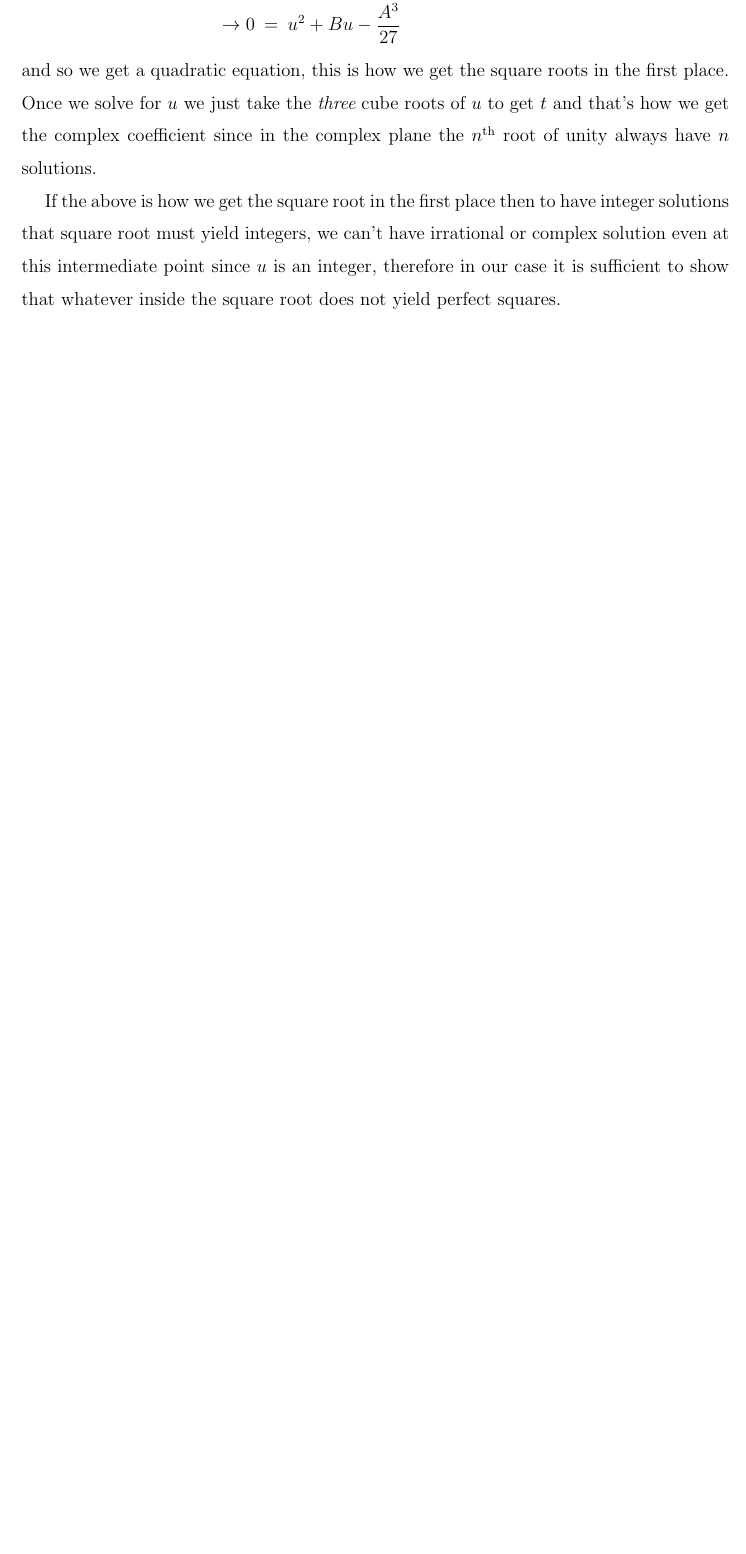
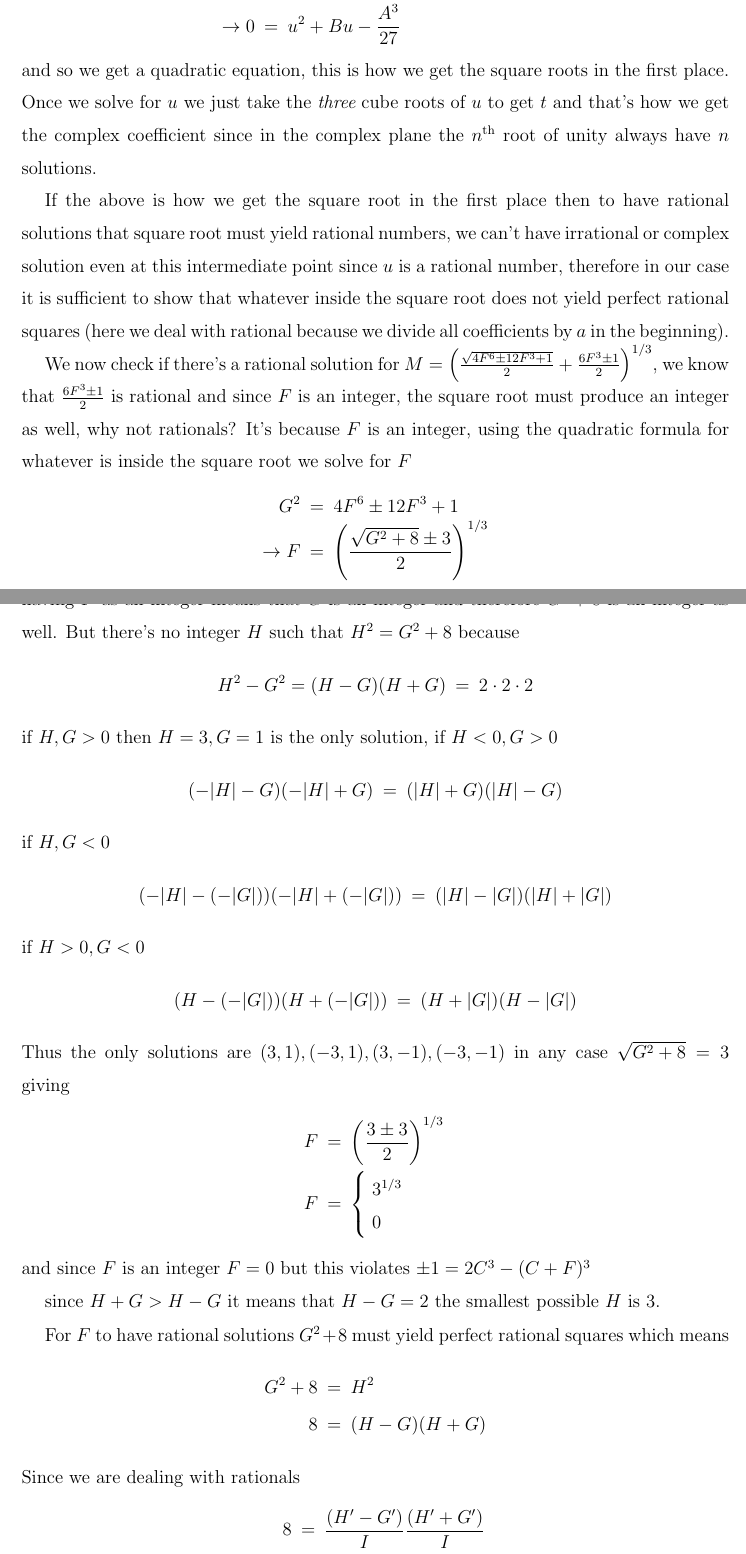
Before and after one commit to georgewashingturd/string, a LaTeX paper (pittetd/my extra at work.tex): part of page 98 of 100 before the commit and two parts of pages 99 and 100 of 103 after it, the two joined at a grey line, cut so that both start at the same text, the shorter picture padded with empty space. Compiled offline with pdfLaTeX.

Commit message:
Update 55

```diff
--- a/pittetd/my extra at work.tex
+++ b/pittetd/my extra at work.tex
@@ -22,6 +22,7 @@
 \usepackage{mathrsfs}
 \usepackage[top=1in, bottom=1.25in, left=1.1in, right=1.1in]{geometry}
 
+\usepackage{mathtools} % for \DeclarePairedDelimiter{\ceil}{\lceil}{\rceil}
 
 \newcommand{\msout}[1]{\text{\sout{\ensuremath{#1}}}}
 
@@ -207,7 +208,8 @@
 
 \newcommand{\dunno}{$ {}^{\mbox {--}}\backslash(^{\rm o}{}\underline{\hspace{0.2cm}}{\rm o})/^{\mbox {--}}$}
 
-
+\DeclarePairedDelimiter{\ceil}{\lceil}{\rceil}
+\DeclarePairedDelimiter{\floor}{\lfloor}{\rfloor}
 
 
 
@@ -3448,4 +3496,82 @@ B & = & \left ( \frac{A}{3t} \right )^3 - t^3 \\
 %
 and so we get a quadratic equation, this is how we get the square roots in the first place. Once we solve for $u$ we just take the {\it three} cube roots of $u$ to get $t$ and that's how we get the complex coefficient since in the complex plane the $n^{\rm th}$ root of unity always have $n$ solutions.
 
-If the above is how we get the square root in the first place then to have integer solutions that square root must yield integers, we can't have irrational or complex solution even at this intermediate point since $u$ is an integer, therefore in our case it is sufficient to show that whatever inside the square root does not yield perfect squares.
+If the above is how we get the square root in the first place then to have rational solutions that square root must yield rational numbers, we can't have irrational or complex solution even at this intermediate point since $u$ is a rational number, therefore in our case it is sufficient to show that whatever inside the square root does not yield perfect rational squares (here we deal with rational because we divide all coefficients by $a$ in the beginning).
+
+We now check if there's a rational solution for $M = \left (\frac{\sqrt{4F^6\pm12F^3+1}}{2}+\frac{6F^3\pm1}{2} \right )^{1/3}$, we know that $\frac{6F^3\pm1}{2}$ is rational and since $F$ is an integer, the square root must produce an integer as well, why not rationals? It's because $F$ is an integer, using the quadratic formula for whatever is inside the square root we solve for $F$
+%
+\nbea
+G^2 & = & 4F^6\pm12F^3+1 \\
+\to F & = & \left ( \frac{ \sqrt{G^2 + 8} \pm 3 }{2} \right )^{1/3}
+\neea
+%
+having $F$ as an integer means that $G$ is an integer and therefore $G^2 + 8$ is an integer as well. But there's no integer $H$ such that $H^2 = G^2 + 8$ because
+%
+\nbea
+H^2 - G^2 = (H - G)(H + G) & = & 2 \cdot 2 \cdot 2
+\neea
+%
+if $H,G > 0$ then $H = 3, G=1$ is the only solution, if $H < 0, G > 0$
+%
+\nbea
+(-|H| - G)(-|H| + G) & = & (|H| + G)(|H|-G)
+\neea
+%
+if $H,G < 0$
+%
+\nbea
+(-|H| - (-|G|))(-|H| + (-|G|)) & = & (|H| - |G|)(|H| + |G|)
+\neea
+%
+if $H > 0, G < 0$
+%
+\nbea
+(H - (-|G|))(H + (-|G|)) & = & (H + |G|)(H - |G|)
+\neea
+%
+Thus the only solutions are $(3,1), (-3,1), (3,-1), (-3,-1)$ in any case $\sqrt{G^2 + 8} = 3$ giving
+%
+\nbea
+F & = & \left ( \frac{ 3 \pm 3 }{2} \right )^{1/3} \\
+F & = & \left \{ \ba{l}
+3^{1/3} \\
+0
+\ea
+\right.
+\neea
+%
+and since $F$ is an integer $F=0$ but this violates $\pm 1 = 2C^3 - (C+F)^3$
+
+
+
+
+
+
+
+
+
+
+
+
+
+
+
+
+
+since $H+G > H-G$ it means that $H-G = 2$ the smallest possible $H$ is 3.
+
+
+
+For $F$ to have rational solutions $G^2 + 8$ must yield perfect rational squares which means
+%
+\nbea
+G^2 + 8 & = & H^2 \\
+8 & = & (H - G)(H + G)
+\neea
+%
+Since we are dealing with rationals
+%
+\nbea
+8 & = & \frac{(H' - G')}{I}\frac{(H' + G')}{I} \\
+8 I^2 & = & (H' - G')(H' + G')
+\neea
```
Also changed, not shown: pittetd/my extra at work.pdf, pittetd/my extra at work.tex (84 more changed lines), 3 other files.
